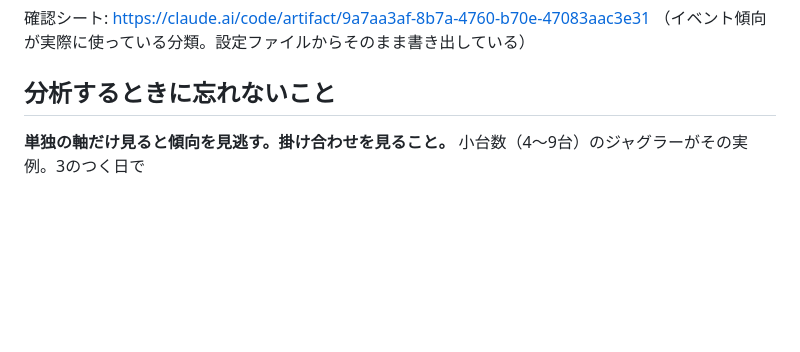
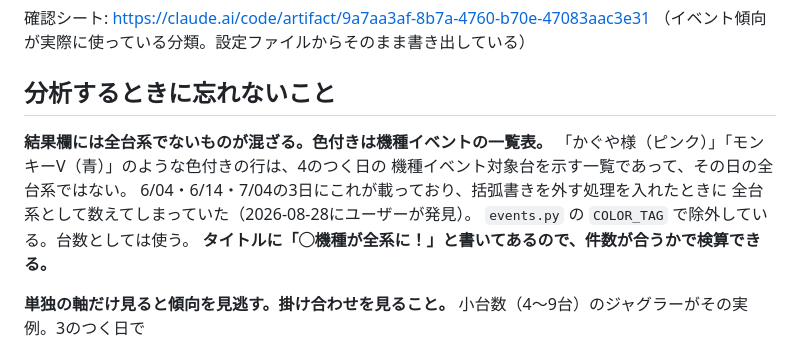
Before and after one commit to kyon0520-lang/kabaneri-counter, a Markdown page: matsuwaru/TODO.md, the part around the change. Drawn GitHub-style; blank space fills up the shorter version.

Commit message:
色付き一覧の落とし穴をTODOに記録

```diff
--- a/matsuwaru/TODO.md
+++ b/matsuwaru/TODO.md
@@ -5,6 +5,15 @@
 （イベント傾向が実際に使っている分類。設定ファイルからそのまま書き出している）
 
 ## 分析するときに忘れないこと
+
+**結果欄には全台系でないものが混ざる。色付きは機種イベントの一覧表。**
+「かぐや様（ピンク）」「モンキーV（青）」のような色付きの行は、4のつく日の
+機種イベント対象台を示す一覧であって、その日の全台系ではない。
+6/04・6/14・7/04の3日にこれが載っており、括弧書きを外す処理を入れたときに
+全台系として数えてしまっていた（2026-08-28にユーザーが発見）。
+`events.py` の `COLOR_TAG` で除外している。台数としては使う。
+**タイトルに「◯機種が全系に！」と書いてあるので、件数が合うかで検算できる。**
+
 
 **単独の軸だけ見ると傾向を見逃す。掛け合わせを見ること。**
 小台数（4〜9台）のジャグラーがその実例。3のつく日で
```
